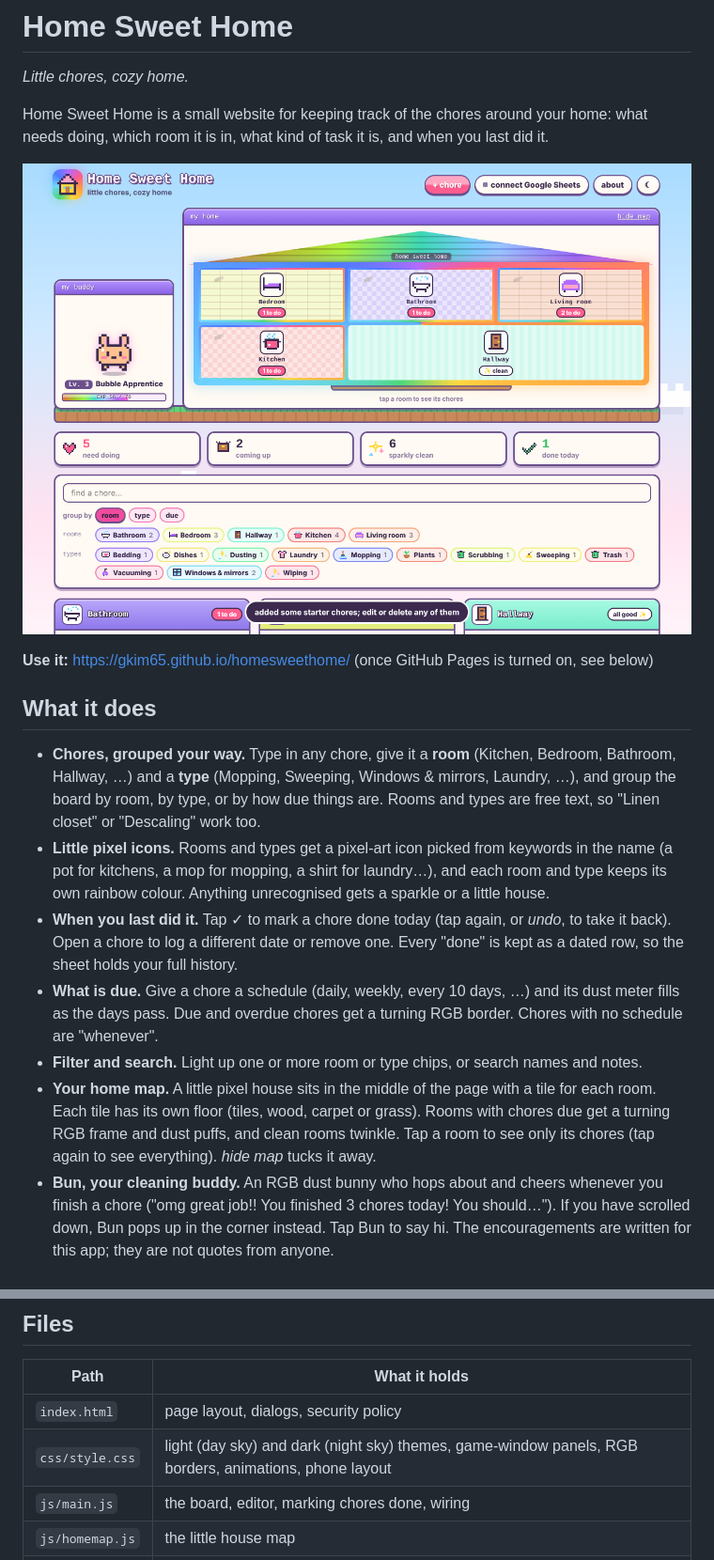
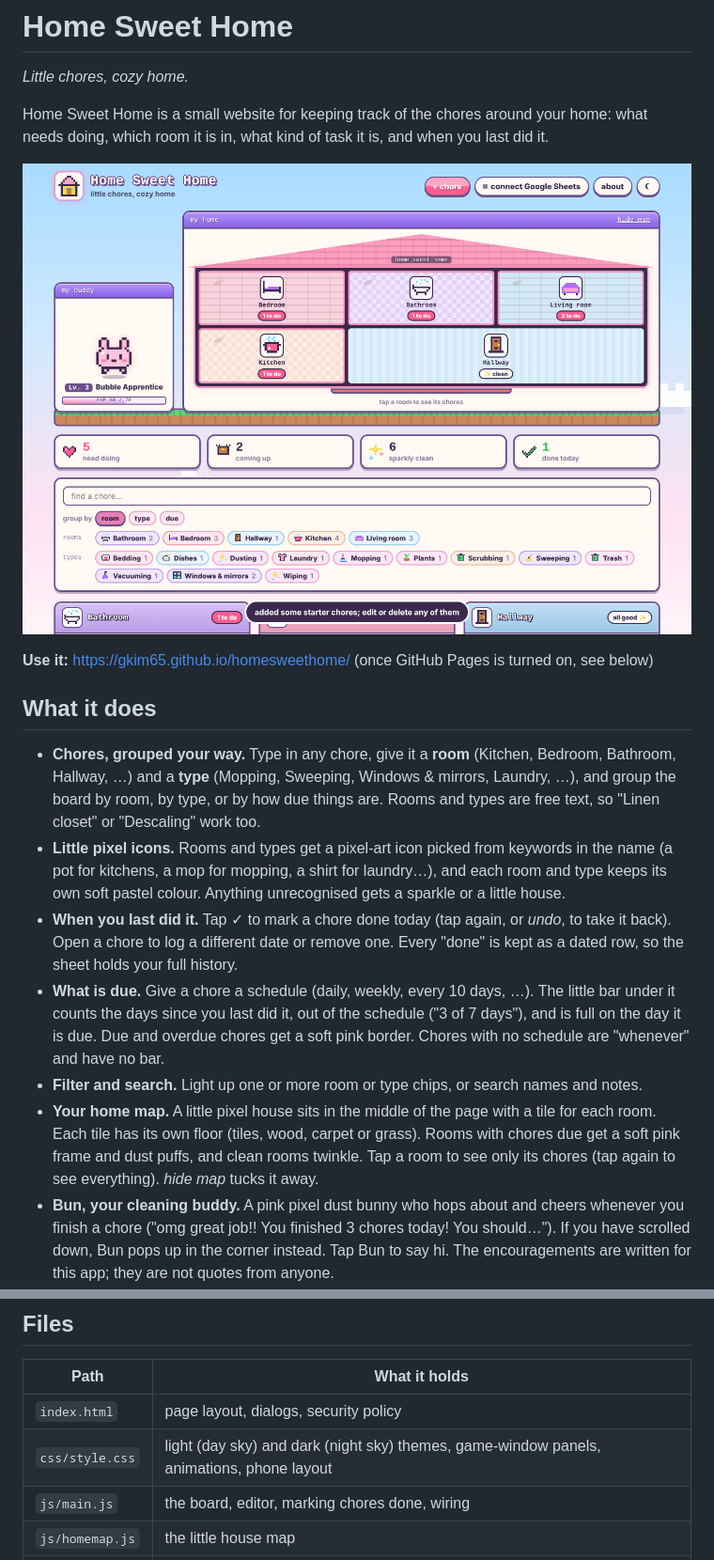
Before and after one commit to gkim65/homesweethome, a Markdown page: README.md, 2 parts joined by grey strips. Shown at 94% size. Rendered like a GitHub page; pictures changed too: docs/screenshot.png.

```diff
--- a/README.md
+++ b/README.md
@@ -17,19 +17,20 @@ doing, which room it is in, what kind of task it is, and when you last did it.
   "Linen closet" or "Descaling" work too.
 - **Little pixel icons.** Rooms and types get a pixel-art icon picked from keywords in the name
   (a pot for kitchens, a mop for mopping, a shirt for laundry…), and each room and type keeps its
-  own rainbow colour. Anything unrecognised gets a sparkle or a little house.
+  own soft pastel colour. Anything unrecognised gets a sparkle or a little house.
 - **When you last did it.** Tap ✓ to mark a chore done today (tap again, or *undo*, to take it
   back). Open a chore to log a different date or remove one. Every "done" is kept as a dated row,
   so the sheet holds your full history.
-- **What is due.** Give a chore a schedule (daily, weekly, every 10 days, …) and its dust meter
-  fills as the days pass. Due and overdue chores get a turning RGB border. Chores with no schedule
-  are "whenever".
+- **What is due.** Give a chore a schedule (daily, weekly, every 10 days, …). The little bar under
+  it counts the days since you last did it, out of the schedule ("3 of 7 days"), and is full on the
+  day it is due. Due and overdue chores get a soft pink border. Chores with no schedule are
+  "whenever" and have no bar.
 - **Filter and search.** Light up one or more room or type chips, or search names and notes.
 - **Your home map.** A little pixel house sits in the middle of the page with a tile for each
   room. Each tile has its own floor (tiles, wood, carpet or grass). Rooms with chores due get a
-  turning RGB frame and dust puffs, and clean rooms twinkle. Tap a room to see only its chores (tap
+  soft pink frame and dust puffs, and clean rooms twinkle. Tap a room to see only its chores (tap
   again to see everything). *hide map* tucks it away.
-- **Bun, your cleaning buddy.** An RGB dust bunny who hops about and cheers whenever you finish a
+- **Bun, your cleaning buddy.** A pink pixel dust bunny who hops about and cheers whenever you finish a
   chore ("omg great job!! You finished 3 chores today! You should…"). If you have scrolled down,
   Bun pops up in the corner instead. Tap Bun to say hi. The encouragements are written for this
   app; they are not quotes from anyone.
@@ -118,7 +119,7 @@ different addresses). After changing code, hard reload (Cmd+Shift+R).
 | Path | What it holds |
 |---|---|
 | `index.html` | page layout, dialogs, security policy |
-| `css/style.css` | light (day sky) and dark (night sky) themes, game-window panels, RGB borders, animations, phone layout |
+| `css/style.css` | light (day sky) and dark (night sky) themes, game-window panels, animations, phone layout |
 | `js/main.js` | the board, editor, marking chores done, wiring |
 | `js/homemap.js` | the little house map |
 | `js/mascot.js` | Bun, the cheers, floating EXP and the level-up banner |
```
Also changed, not shown: 6 other files.
